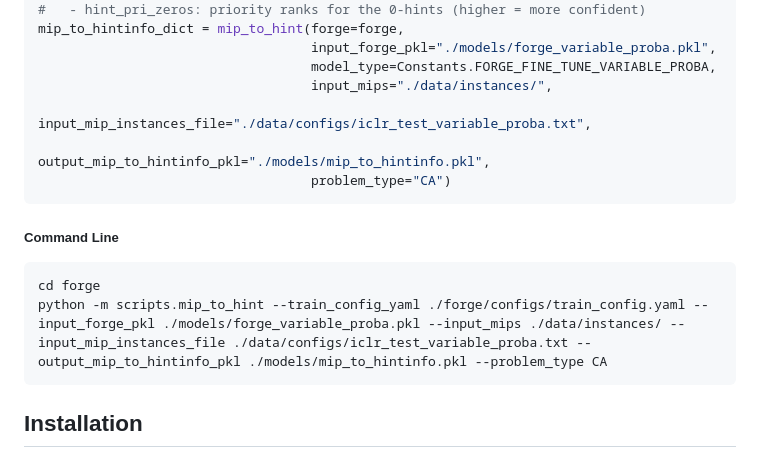
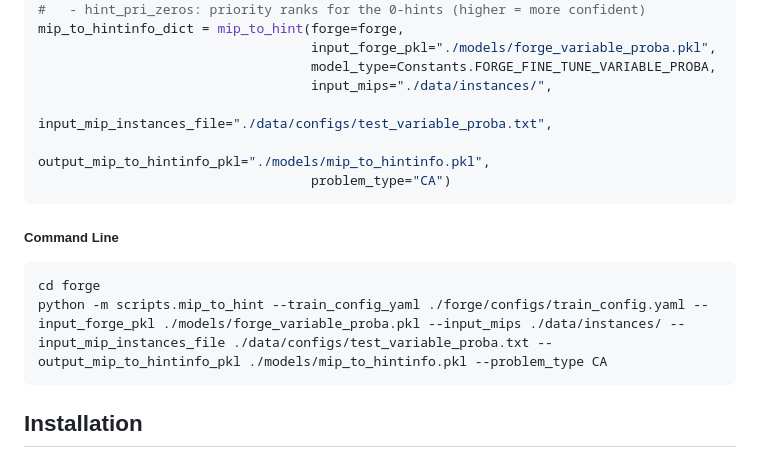
Before and after one commit to skadio/forge, a Markdown page: README.md, the part around one of its changes. Rendered like a GitHub page.

````diff
--- a/README.md
+++ b/README.md
@@ -256,7 +256,7 @@ mip_to_hintinfo_dict = mip_to_hint(forge=forge,
                                    input_forge_pkl="./models/forge_variable_proba.pkl",
                                    model_type=Constants.FORGE_FINE_TUNE_VARIABLE_PROBA,
                                    input_mips="./data/instances/",
-                                   input_mip_instances_file="./data/configs/iclr_test_variable_proba.txt",
+                                   input_mip_instances_file="./data/configs/test_variable_proba.txt",
                                    output_mip_to_hintinfo_pkl="./models/mip_to_hintinfo.pkl",
                                    problem_type="CA")
 ```
@@ -264,7 +264,7 @@ mip_to_hintinfo_dict = mip_to_hint(forge=forge,
 ##### Command Line
 ```bash
 cd forge
-python -m scripts.mip_to_hint --train_config_yaml ./forge/configs/train_config.yaml --input_forge_pkl ./models/forge_variable_proba.pkl --input_mips ./data/instances/ --input_mip_instances_file ./data/configs/iclr_test_variable_proba.txt --output_mip_to_hintinfo_pkl ./models/mip_to_hintinfo.pkl --problem_type CA
+python -m scripts.mip_to_hint --train_config_yaml ./forge/configs/train_config.yaml --input_forge_pkl ./models/forge_variable_proba.pkl --input_mips ./data/instances/ --input_mip_instances_file ./data/configs/test_variable_proba.txt --output_mip_to_hintinfo_pkl ./models/mip_to_hintinfo.pkl --problem_type CA
 ```
 
 ## Installation
````
Also changed, not shown: other parts of README.md (+6 -6 lines).
